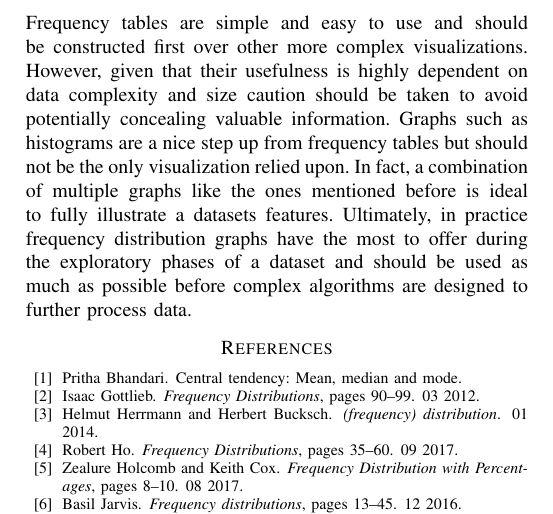
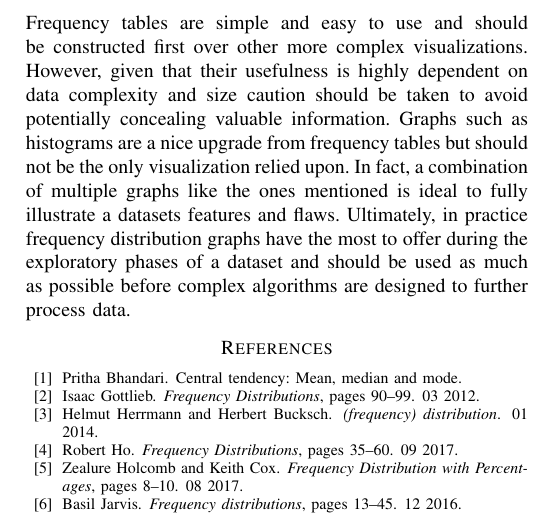
Before and after one commit to ediazcrz/CAP-5738, a LaTeX paper (main.tex, which reads conclusion.tex): part of page 5 of 5, cut so that both start at the same text. Compiled offline with pdfLaTeX; a missing font is replaced by an installed copy or a similar font; a LaTeX package or settings file that is missing is left out.

Commit message:
modified closing statement

```diff
--- a/conclusion.tex
+++ b/conclusion.tex
@@ -3,9 +3,9 @@ dependent on the dataset and use case. Frequency tables are simple and easy to
 use and should be constructed first over other more complex visualizations.
 However, given that their usefulness is highly dependent on data complexity and
 size caution should be taken to avoid potentially concealing valuable information.
-Graphs such as histograms are a nice step up from frequency tables but should not
+Graphs such as histograms are a nice upgrade from frequency tables but should not
 be the only visualization relied upon. In fact, a combination of multiple graphs
-like the ones mentioned before is ideal to fully illustrate a datasets features.
+like the ones mentioned is ideal to fully illustrate a datasets features and flaws.
 Ultimately, in practice frequency distribution graphs have the most to offer during
 the exploratory phases of a dataset and should be used as much as possible before
 complex algorithms are designed to further process data.
```
